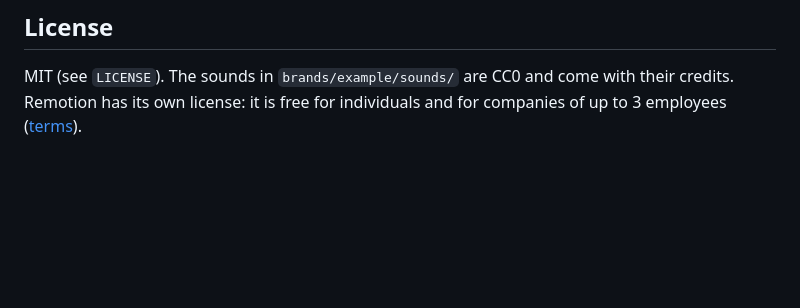
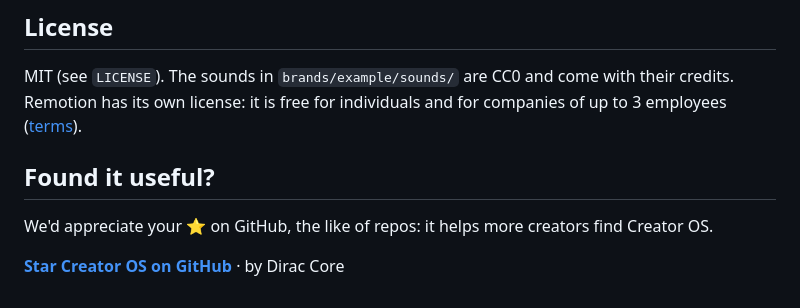
Before and after one commit to CamiloRincon96/creator-os, a Markdown page: README.md, the part around one of its changes. Drawn GitHub-style; blank space fills up the shorter version.

```diff
--- a/README.md
+++ b/README.md
@@ -52,3 +77,9 @@ What's required and what's optional, in detail: [`GETTING-STARTED.md`](GETTING-S
 ## License
 
 MIT (see `LICENSE`). The sounds in `brands/example/sounds/` are CC0 and come with their credits. Remotion has its own license: it is free for individuals and for companies of up to 3 employees ([terms](https://www.remotion.dev/license)).
+
+## Found it useful?
+
+We'd appreciate your ⭐ on GitHub, the like of repos: it helps more creators find Creator OS.
+
+**[Star Creator OS on GitHub](https://github.com/CamiloRincon96/creator-os)** · by Dirac Core
```
Also changed, not shown: other parts of README.md (+26 -1 lines), MAP.md (+1 -1 lines), docs/how-it-works.png, docs/logo-dark.png (added), docs/logo-light.png (added), 1 other file.
